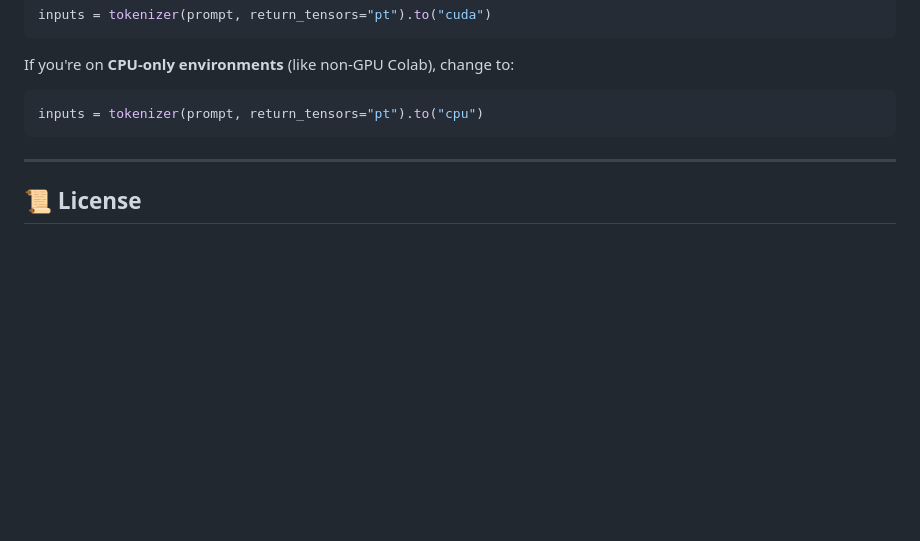
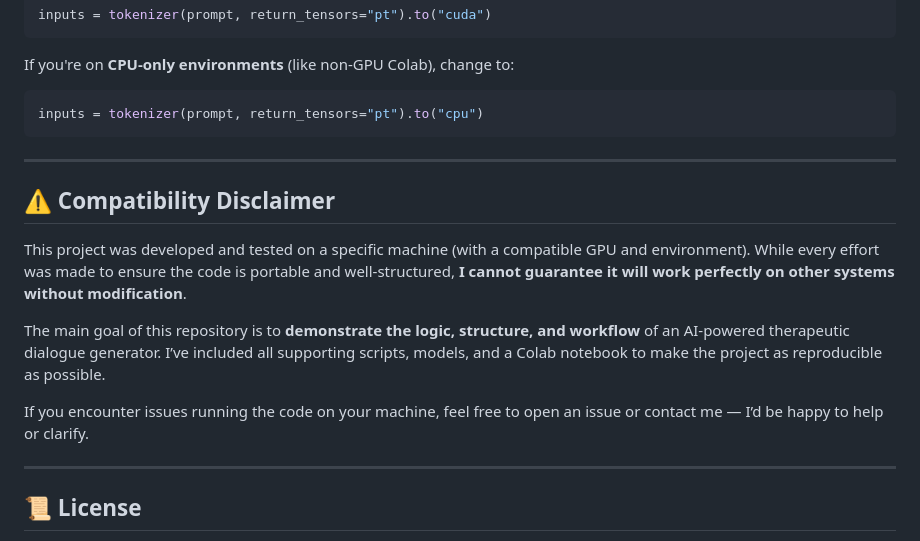
Before and after one commit to mmjsk0805/full-dialogue-generation, a Markdown page: README.md, the part around the change. Drawn GitHub-style; blank space fills up the shorter version.

Commit message:
NEWREADME

```diff
--- a/README.md
+++ b/README.md
@@ -151,6 +151,16 @@ inputs = tokenizer(prompt, return_tensors="pt").to("cpu")
 
 ---
 
+## ⚠️ Compatibility Disclaimer
+
+This project was developed and tested on a specific machine (with a compatible GPU and environment). While every effort was made to ensure the code is portable and well-structured, **I cannot guarantee it will work perfectly on other systems without modification**.
+
+The main goal of this repository is to **demonstrate the logic, structure, and workflow** of an AI-powered therapeutic dialogue generator. I’ve included all supporting scripts, models, and a Colab notebook to make the project as reproducible as possible.
+
+If you encounter issues running the code on your machine, feel free to open an issue or contact me — I’d be happy to help or clarify.
+
+---
+
 ## 📜 License
 
 MIT License
```
